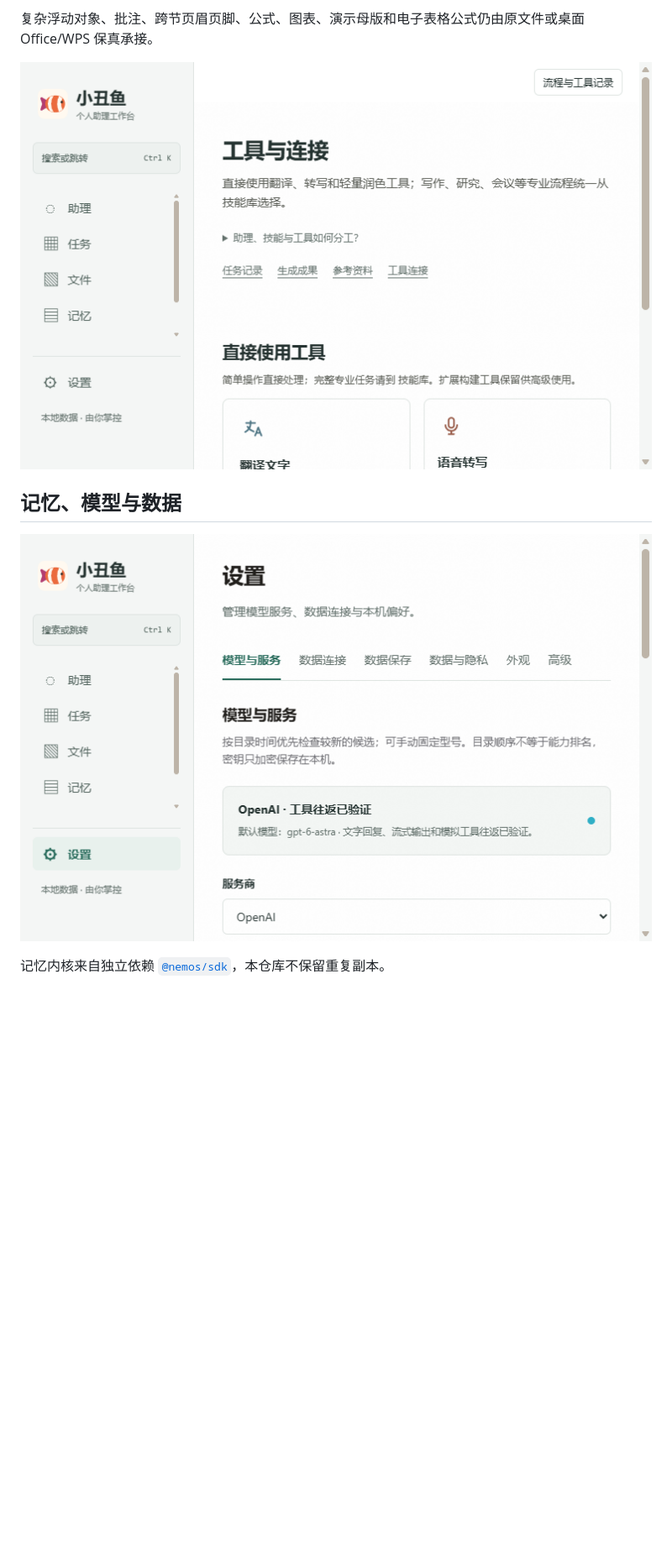
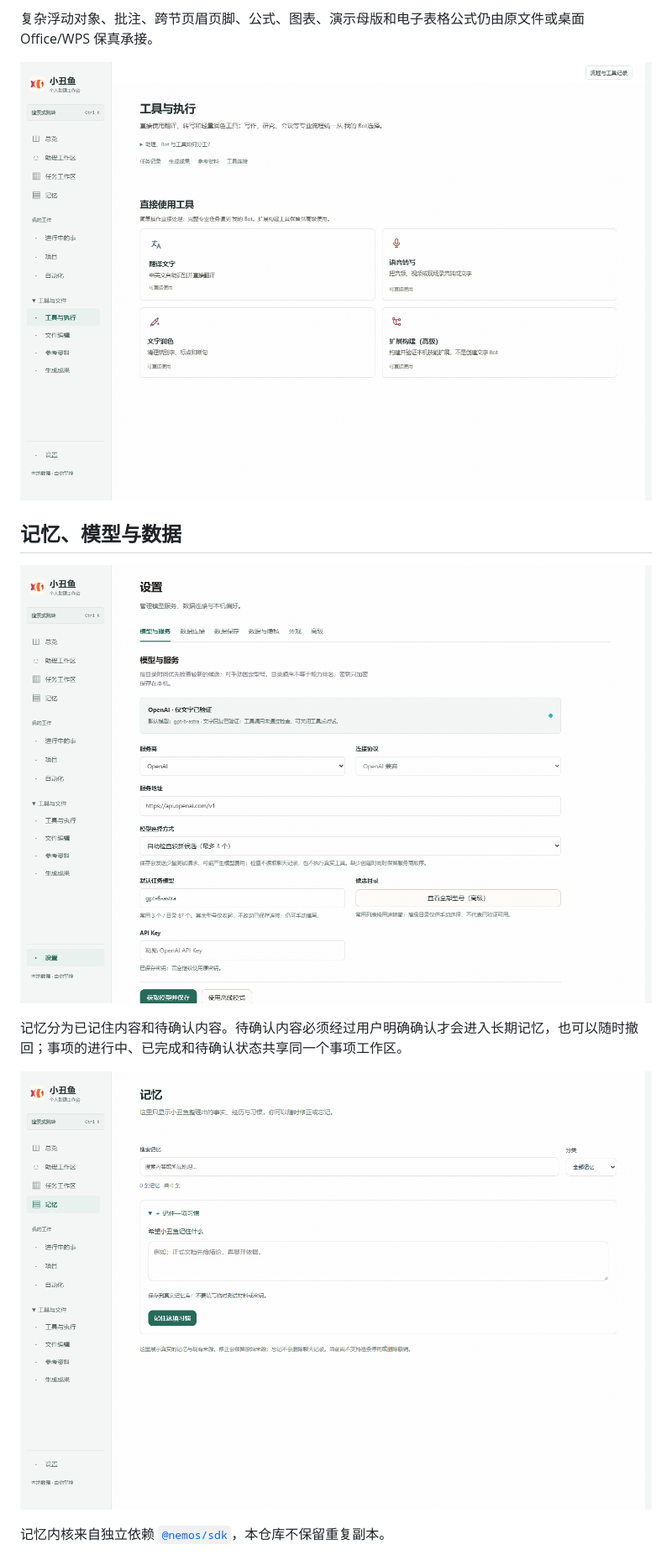
Before and after one commit to mmlong818/nemos, a Markdown page: README.md, the part around the change printed below. Shown: that part at 84% size. Drawn GitHub-style; pictures changed too: docs/assets/readme/clownfish-capabilities-0.5.5.png, docs/assets/readme/clownfish-memory-0.5.5.png (added), docs/assets/readme/clownfish-settings-0.5.5.png; blank space fills up the shorter version.

Commit message:
docs: refresh readme and current workbench screenshots

```diff
--- a/README.md
+++ b/README.md
@@ -96,6 +100,10 @@ Bot 市场只包含随应用发布的本地精选模板，不同步 Grok 账号
 
 ![小丑鱼模型设置](docs/assets/readme/clownfish-settings-0.5.5.png)
 
+记忆分为已记住内容和待确认内容。待确认内容必须经过用户明确确认才会进入长期记忆，也可以随时撤回；事项的进行中、已完成和待确认状态共享同一个事项工作区。
+
+![小丑鱼记忆工作区](docs/assets/readme/clownfish-memory-0.5.5.png)
+
 记忆内核来自独立依赖 [`@nemos/sdk`](https://github.com/mmlong818/nemos-memory)，本仓库不保留重复副本。
 
 - 用户事实、角色自身内容和任务上下文分开保存，避免身份互换；
```
Also changed, not shown: other parts of README.md (+4 -0 lines), docs/assets/readme/clownfish-assistant-0.5.5.png (added), docs/assets/readme/clownfish-bots-0.5.5.png, docs/assets/readme/clownfish-task-0.5.5.png, 6 other files.
